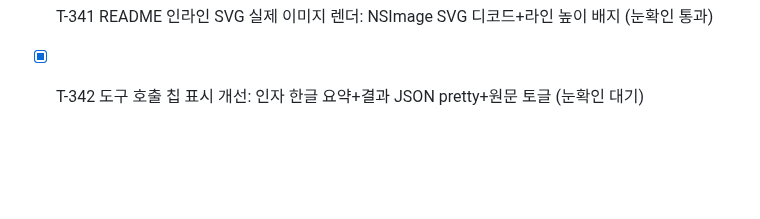
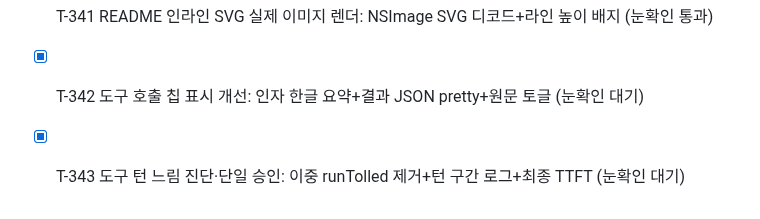
Before and after one commit to BoraSarang/LiteRT-LM-Studio, a Markdown page: docs/TODO.md, the part around the change. Rendered like a GitHub page; blank space fills up the shorter version.

```diff
--- a/docs/TODO.md
+++ b/docs/TODO.md
@@ -334,3 +334,4 @@
 * [x] T-340 실행 시 옛 모델 기본값 제거: 저장된 선택값 시드+폴백 빈 값 (눈확인 통과)
 * [x] T-341 README 인라인 SVG 실제 이미지 렌더: NSImage SVG 디코드+라인 높이 배지 (눈확인 통과)
 * [x] T-342 도구 호출 칩 표시 개선: 인자 한글 요약+결과 JSON pretty+원문 토글 (눈확인 대기)
+* [x] T-343 도구 턴 느림 진단·단일 승인: 이중 runTolled 제거+턴 구간 로그+최종 TTFT (눈확인 대기)
```
Also changed, not shown: docs/CHANGELOG.md (+5 -0 lines).
